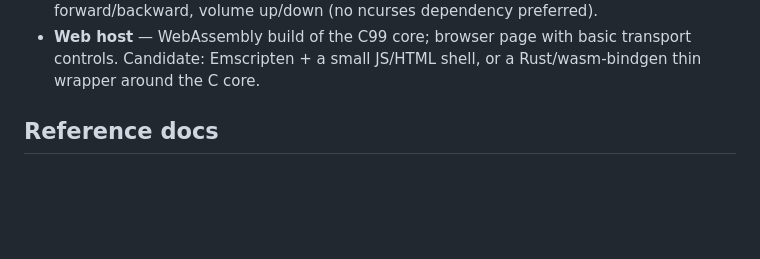
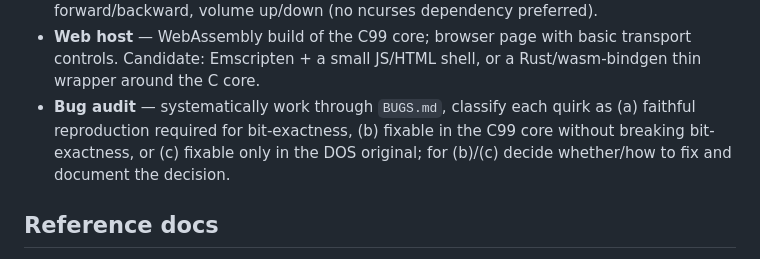
Before and after one commit to fstollar/fxplayer, a Markdown page: CLAUDE.md, the part around the change. Rendered like a GitHub page; blank space fills up the shorter version.

Commit message:
docs: add bug audit milestone to CLAUDE.md
Co-Authored-By: Claude Sonnet 4.6 <noreply@anthropic.com>

```diff
--- a/CLAUDE.md
+++ b/CLAUDE.md
@@ -121,6 +121,10 @@ blow-by-blow logs here.
 - **Web host** — WebAssembly build of the C99 core; browser page with basic
   transport controls. Candidate: Emscripten + a small JS/HTML shell, or a
   Rust/wasm-bindgen thin wrapper around the C core.
+- **Bug audit** — systematically work through `BUGS.md`, classify each quirk
+  as (a) faithful reproduction required for bit-exactness, (b) fixable in the
+  C99 core without breaking bit-exactness, or (c) fixable only in the DOS
+  original; for (b)/(c) decide whether/how to fix and document the decision.
 
 ## Reference docs
 
```
